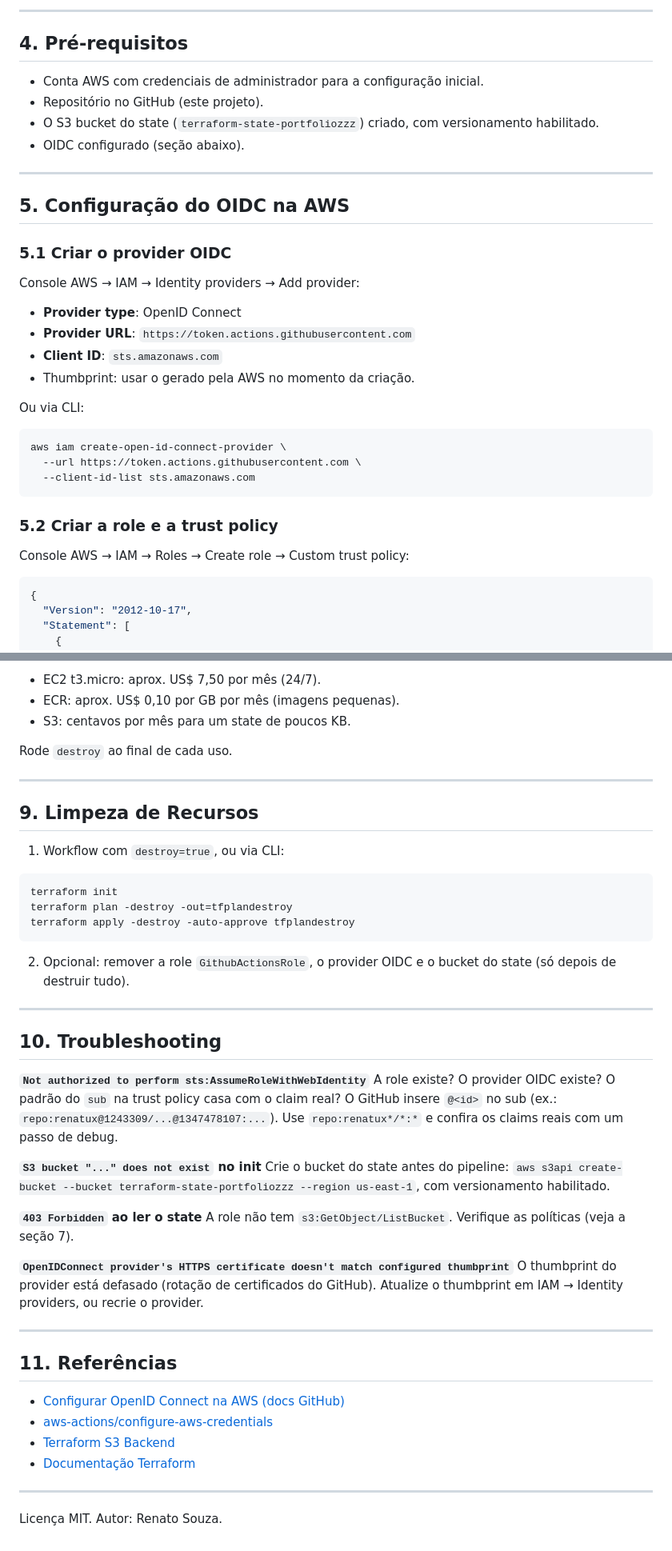
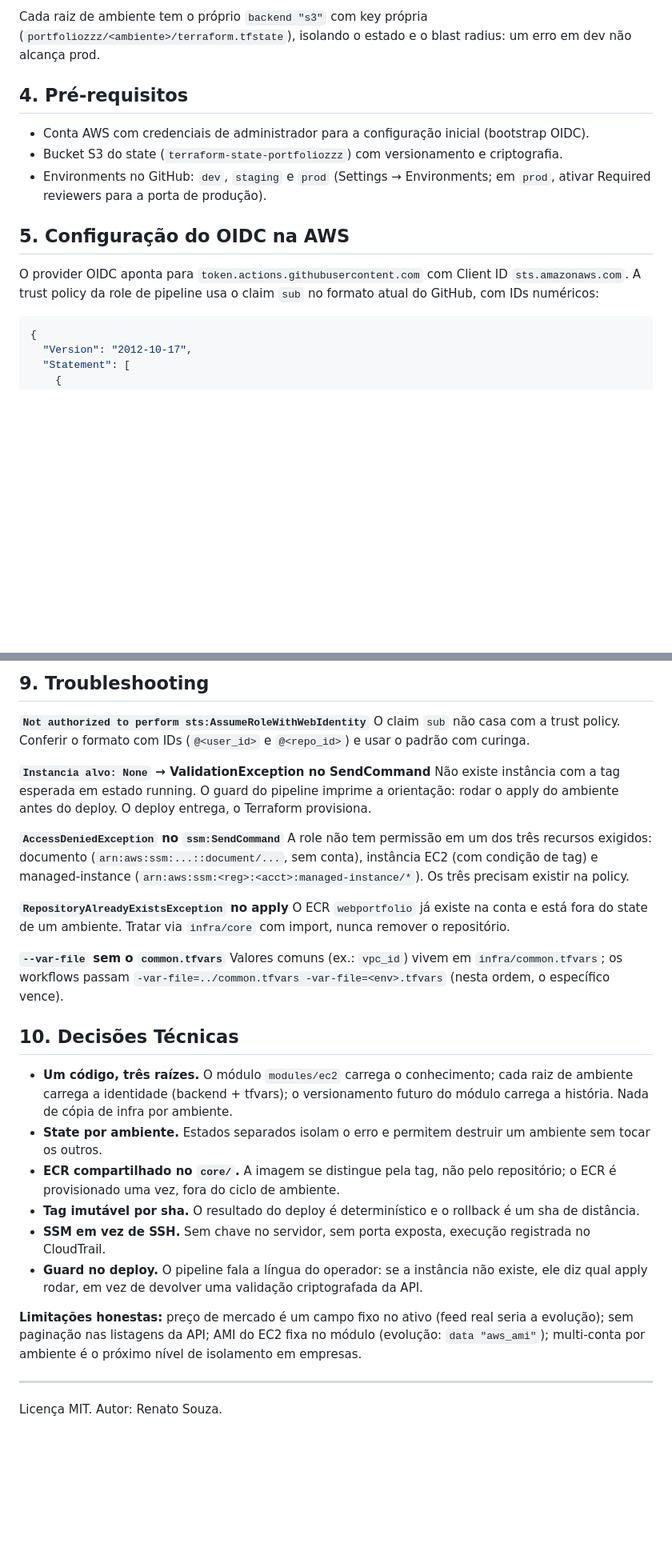
Before and after one commit to renatux/portfolio-devops-fase-cicd, a Markdown page: README.md, 2 parts joined by grey strips. Shown at 80% size. Drawn GitHub-style; blank space fills up the shorter version.

````diff
--- a/README.md
+++ b/README.md
@@ -79,38 +71,16 @@ portfolio-devops-fase-cicd/
 ```
 
----
+Cada raiz de ambiente tem o próprio `backend "s3"` com key própria (`portfoliozzz/<ambiente>/terraform.tfstate`), isolando o estado e o blast radius: um erro em dev não alcança prod.
 
 ## 4. Pré-requisitos
 
-- Conta AWS com credenciais de administrador para a configuração inicial.
-- Repositório no GitHub (este projeto).
-- O S3 bucket do state (`terraform-state-portfoliozzz`) criado, com versionamento habilitado.
-- OIDC configurado (seção abaixo).
-
----
+- Conta AWS com credenciais de administrador para a configuração inicial (bootstrap OIDC).
+- Bucket S3 do state (`terraform-state-portfoliozzz`) com versionamento e criptografia.
+- Environments no GitHub: `dev`, `staging` e `prod` (Settings → Environments; em `prod`, ativar Required reviewers para a porta de produção).
 
 ## 5. Configuração do OIDC na AWS
 
-### 5.1 Criar o provider OIDC
-
-Console AWS → IAM → Identity providers → Add provider:
-
-- **Provider type**: OpenID Connect
-- **Provider URL**: `https://token.actions.githubusercontent.com`
-- **Client ID**: `sts.amazonaws.com`
-- Thumbprint: usar o gerado pela AWS no momento da criação.
-
-Ou via CLI:
-
-```bash
-aws iam create-open-id-connect-provider \
-  --url https://token.actions.githubusercontent.com \
-  --client-id-list sts.amazonaws.com
-```
-
-### 5.2 Criar a role e a trust policy
-
-Console AWS → IAM → Roles → Create role → Custom trust policy:
+O provider OIDC aponta para `token.actions.githubusercontent.com` com Client ID `sts.amazonaws.com`. A trust policy da role de pipeline usa o claim `sub` no formato atual do GitHub, com IDs numéricos:
 
 ```json
 {
@@ -196,48 +158,31 @@ Dentro do Free Tier de 12 meses, o ciclo completo não gera custo (t3.micro, ECR
 
-- EC2 t3.micro: aprox. US$ 7,50 por mês (24/7).
-- ECR: aprox. US$ 0,10 por GB por mês (imagens pequenas).
-- S3: centavos por mês para um state de poucos KB.
-
-Rode `destroy` ao final de cada uso.
-
----
-
-## 9. Limpeza de Recursos
-
-1. Workflow com `destroy=true`, ou via CLI:
-
-```bash
-terraform init
-terraform plan -destroy -out=tfplandestroy
-terraform apply -destroy -auto-approve tfplandestroy
-```
-
-2. Opcional: remover a role `GithubActionsRole`, o provider OIDC e o bucket do state (só depois de destruir tudo).
-
----
-
-## 10. Troubleshooting
+## 9. Troubleshooting
 
 **`Not authorized to perform sts:AssumeRoleWithWebIdentity`**
-A role existe? O provider OIDC existe? O padrão do `sub` na trust policy casa com o claim real? O GitHub insere `@<id>` no sub (ex.: `repo:renatux@1243309/...@1347478107:...`). Use `repo:renatux*/*:*` e confira os claims reais com um passo de debug.
+O claim `sub` não casa com a trust policy. Conferir o formato com IDs (`@<user_id>` e `@<repo_id>`) e usar o padrão com curinga.
 
-**`S3 bucket "..." does not exist` no init**
-Crie o bucket do state antes do pipeline: `aws s3api create-bucket --bucket terraform-state-portfoliozzz --region us-east-1`, com versionamento habilitado.
+**`Instancia alvo: None` → ValidationException no SendCommand**
+Não existe instância com a tag esperada em estado running. O guard do pipeline imprime a orientação: rodar o apply do ambiente antes do deploy. O deploy entrega, o Terraform provisiona.
 
-**`403 Forbidden` ao ler o state**
-A role não tem `s3:GetObject/ListBucket`. Verifique as políticas (veja a seção 7).
+**`AccessDeniedException` no `ssm:SendCommand`**
+A role não tem permissão em um dos três recursos exigidos: documento (`arn:aws:ssm:...::document/...`, sem conta), instância EC2 (com condição de tag) e managed-instance (`arn:aws:ssm:<reg>:<acct>:managed-instance/*`). Os três precisam existir na policy.
 
-**`OpenIDConnect provider's HTTPS certificate doesn't match configured thumbprint`**
-O thumbprint do provider está defasado (rotação de certificados do GitHub). Atualize o thumbprint em IAM → Identity providers, ou recrie o provider.
+**`RepositoryAlreadyExistsException` no apply**
+O ECR `webportfolio` já existe na conta e está fora do state de um ambiente. Tratar via `infra/core` com import, nunca remover o repositório.
 
----
+**`--var-file` sem o `common.tfvars`**
+Valores comuns (ex.: `vpc_id`) vivem em `infra/common.tfvars`; os workflows passam `-var-file=../common.tfvars -var-file=<env>.tfvars` (nesta ordem, o específico vence).
 
-## 11. Referências
+## 10. Decisões Técnicas
 
-- [Configurar OpenID Connect na AWS (docs GitHub)](https://docs.github.com/en/actions/security-for-github-actions/security-hardening-your-deployments/configuring-openid-connect-in-amazon-web-services)
-- [aws-actions/configure-aws-credentials](https://github.com/aws-actions/configure-aws-credentials)
-- [Terraform S3 Backend](https://developer.hashicorp.com/terraform/language/settings/backends/s3)
-- [Documentação Terraform](https://developer.hashicorp.com/terraform/docs)
+- **Um código, três raízes.** O módulo `modules/ec2` carrega o conhecimento; cada raiz de ambiente carrega a identidade (backend + tfvars); o versionamento futuro do módulo carrega a história. Nada de cópia de infra por ambiente.
+- **State por ambiente.** Estados separados isolam o erro e permitem destruir um ambiente sem tocar os outros.
+- **ECR compartilhado no `core/`.** A imagem se distingue pela tag, não pelo repositório; o ECR é provisionado uma vez, fora do ciclo de ambiente.
+- **Tag imutável por sha.** O resultado do deploy é determinístico e o rollback é um sha de distância.
+- **SSM em vez de SSH.** Sem chave no servidor, sem porta exposta, execução registrada no CloudTrail.
+- **Guard no deploy.** O pipeline fala a língua do operador: se a instância não existe, ele diz qual apply rodar, em vez de devolver uma validação criptografada da API.
+
+**Limitações honestas:** preço de mercado é um campo fixo no ativo (feed real seria a evolução); sem paginação nas listagens da API; AMI do EC2 fixa no módulo (evolução: `data "aws_ami"`); multi-conta por ambiente é o próximo nível de isolamento em empresas.
 
 ---
 
````
Also changed, not shown: other parts of README.md (+84 -100 lines).
